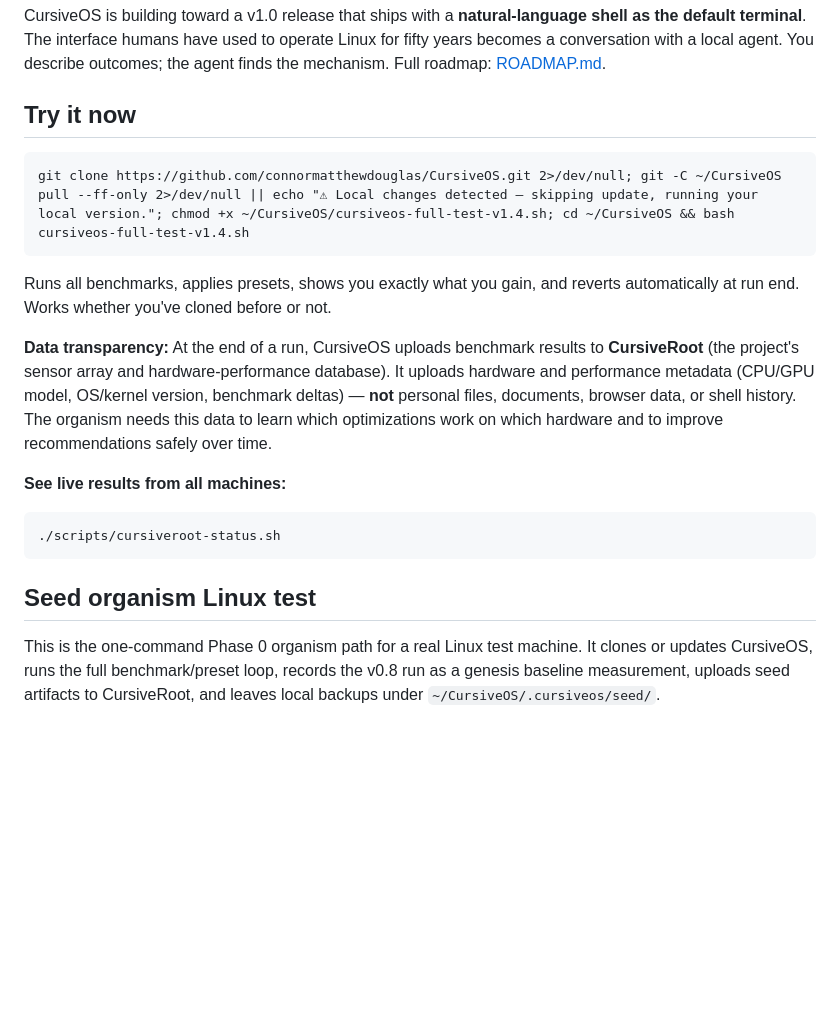
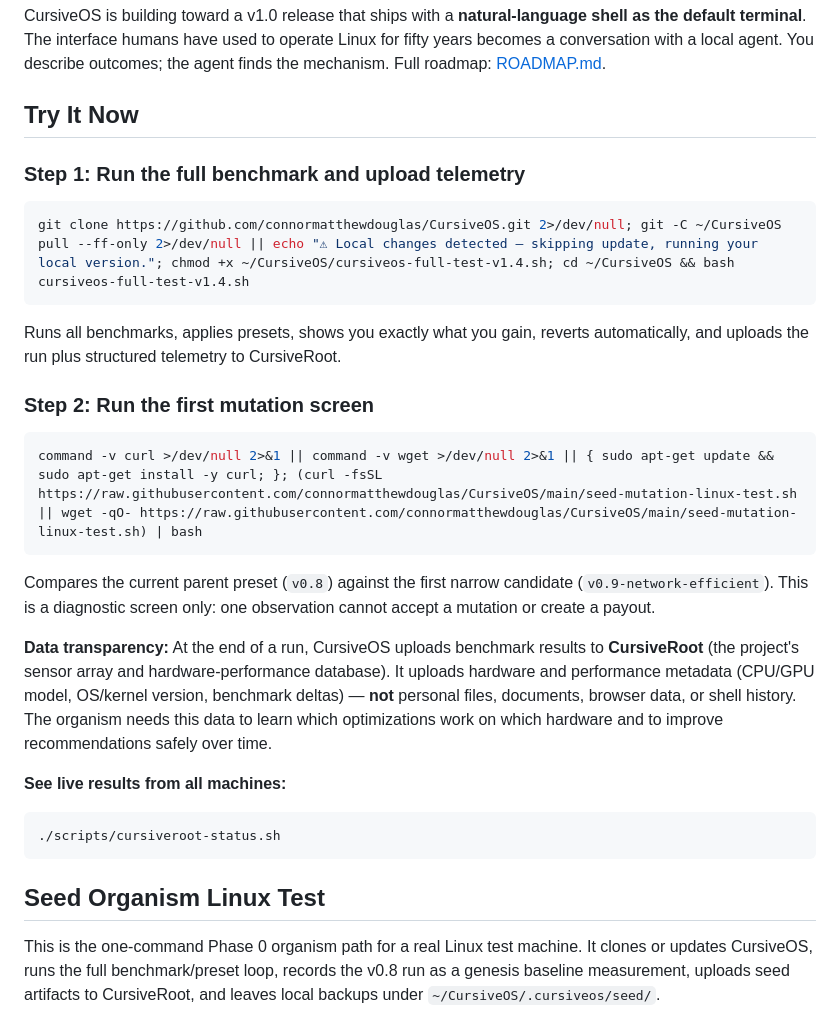
Before and after one commit to connormatthewdouglas/CursiveOS, a Markdown page: README.md, the part around the change. Rendered like a GitHub page; blank space fills up the shorter version.

Commit message:
Surface organism test commands in README

````diff
--- a/README.md
+++ b/README.md
@@ -13,13 +13,23 @@ The OS-layer bottlenecks are the same for both: network transport ceilings, sche
 
 CursiveOS is building toward a v1.0 release that ships with a **natural-language shell as the default terminal**. The interface humans have used to operate Linux for fifty years becomes a conversation with a local agent. You describe outcomes; the agent finds the mechanism. Full roadmap: [ROADMAP.md](ROADMAP.md).
 
-## Try it now
+## Try It Now
 
-```
+### Step 1: Run the full benchmark and upload telemetry
+
+```bash
 git clone https://github.com/connormatthewdouglas/CursiveOS.git 2>/dev/null; git -C ~/CursiveOS pull --ff-only 2>/dev/null || echo "⚠ Local changes detected — skipping update, running your local version."; chmod +x ~/CursiveOS/cursiveos-full-test-v1.4.sh; cd ~/CursiveOS && bash cursiveos-full-test-v1.4.sh
 ```
 
-Runs all benchmarks, applies presets, shows you exactly what you gain, and reverts automatically at run end. Works whether you've cloned before or not.
+Runs all benchmarks, applies presets, shows you exactly what you gain, reverts automatically, and uploads the run plus structured telemetry to CursiveRoot.
+
+### Step 2: Run the first mutation screen
+
+```bash
+command -v curl >/dev/null 2>&1 || command -v wget >/dev/null 2>&1 || { sudo apt-get update && sudo apt-get install -y curl; }; (curl -fsSL https://raw.githubusercontent.com/connormatthewdouglas/CursiveOS/main/seed-mutation-linux-test.sh || wget -qO- https://raw.githubusercontent.com/connormatthewdouglas/CursiveOS/main/seed-mutation-linux-test.sh) | bash
+```
+
+Compares the current parent preset (`v0.8`) against the first narrow candidate (`v0.9-network-efficient`). This is a diagnostic screen only: one observation cannot accept a mutation or create a payout.
 
 **Data transparency:** At the end of a run, CursiveOS uploads benchmark results to **CursiveRoot** (the project's sensor array and hardware-performance database). It uploads hardware and performance metadata (CPU/GPU model, OS/kernel version, benchmark deltas) — **not** personal files, documents, browser data, or shell history. The organism needs this data to learn which optimizations work on which hardware and to improve recommendations safely over time.
 
@@ -29,7 +39,7 @@ Runs all benchmarks, applies presets, shows you exactly what you gain, and rever
 ./scripts/cursiveroot-status.sh
 ```
 
-## Seed organism Linux test
+## Seed Organism Linux Test
 
 This is the one-command Phase 0 organism path for a real Linux test machine. It clones or updates CursiveOS, runs the full benchmark/preset loop, records the v0.8 run as a genesis baseline measurement, uploads seed artifacts to CursiveRoot, and leaves local backups under `~/CursiveOS/.cursiveos/seed/`.
 
````
